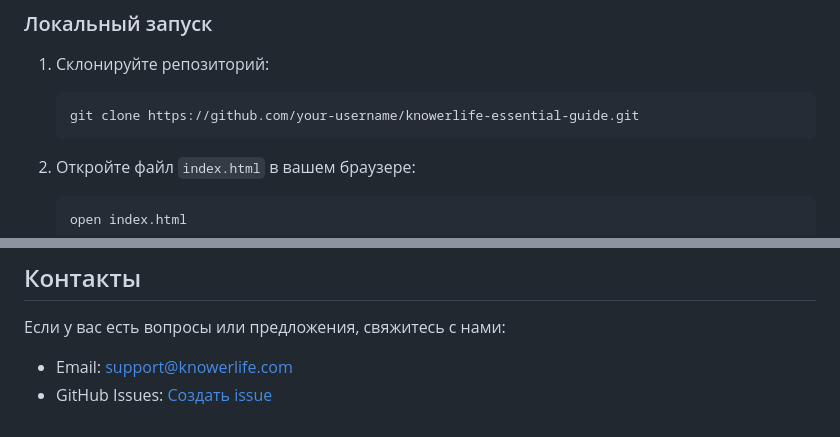
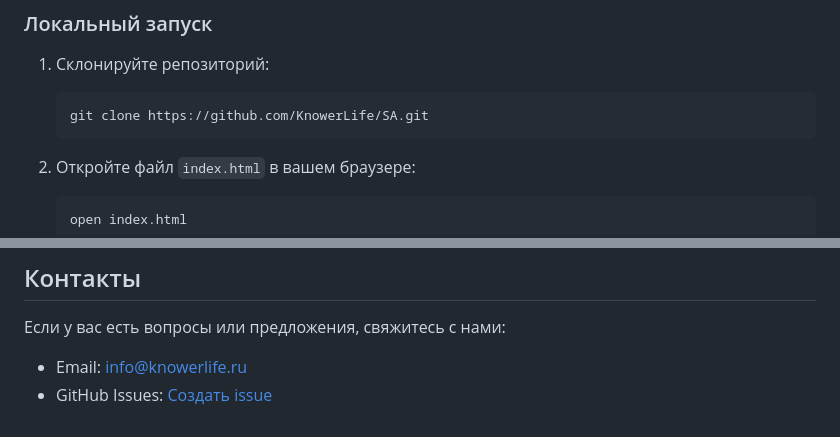
Before and after one commit to KnowerLife/SA, a Markdown page: README.md, 2 parts joined by grey strips. Drawn GitHub-style.

````diff
--- a/README.md
+++ b/README.md
@@ -25,7 +25,7 @@
 ### Локальный запуск
 1. Склонируйте репозиторий:
    ```bash
-   git clone https://github.com/your-username/knowerlife-essential-guide.git
+   git clone https://github.com/KnowerLife/SA.git
    ```
 2. Откройте файл `index.html` в вашем браузере:
    ```bash
@@ -94,5 +94,5 @@
 ## Контакты
 
 Если у вас есть вопросы или предложения, свяжитесь с нами:
-- Email: support@knowerlife.com
-- GitHub Issues: [Создать issue](https://github.com/your-username/knowerlife-essential-guide/issues)
+- Email: info@knowerlife.ru
+- GitHub Issues: [Создать issue](https://github.com/KnowerLife/SA/issues)
````
